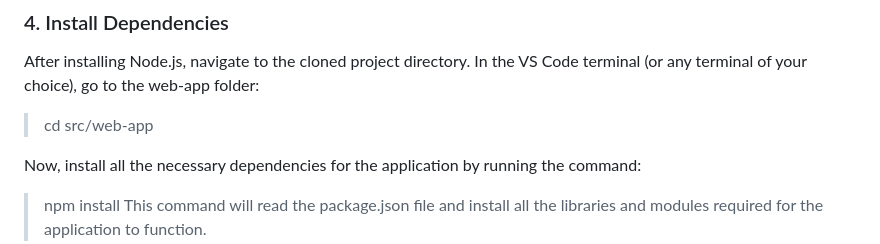
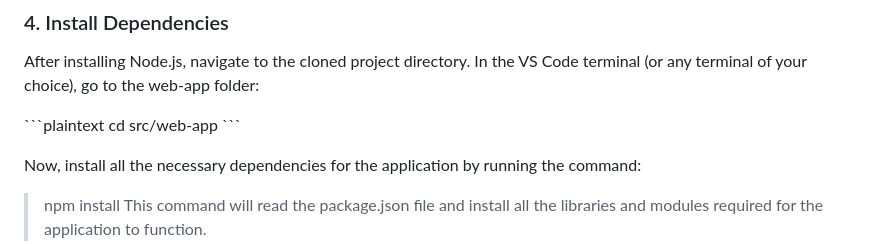
Before and after one commit to Felipeomc/data_ga, a Markdown page: README.md, the part around the change. Rendered like a GitHub page.

```diff
--- a/README.md
+++ b/README.md
@@ -46,7 +46,7 @@ Download Node.js
 ### 4. Install Dependencies
 After installing Node.js, navigate to the cloned project directory. In the VS Code terminal (or any terminal of your choice), go to the web-app folder:
 
-> cd src/web-app
+\`\`\`plaintext cd src/web-app \`\`\`
 
 Now, install all the necessary dependencies for the application by running the command:
 
```
